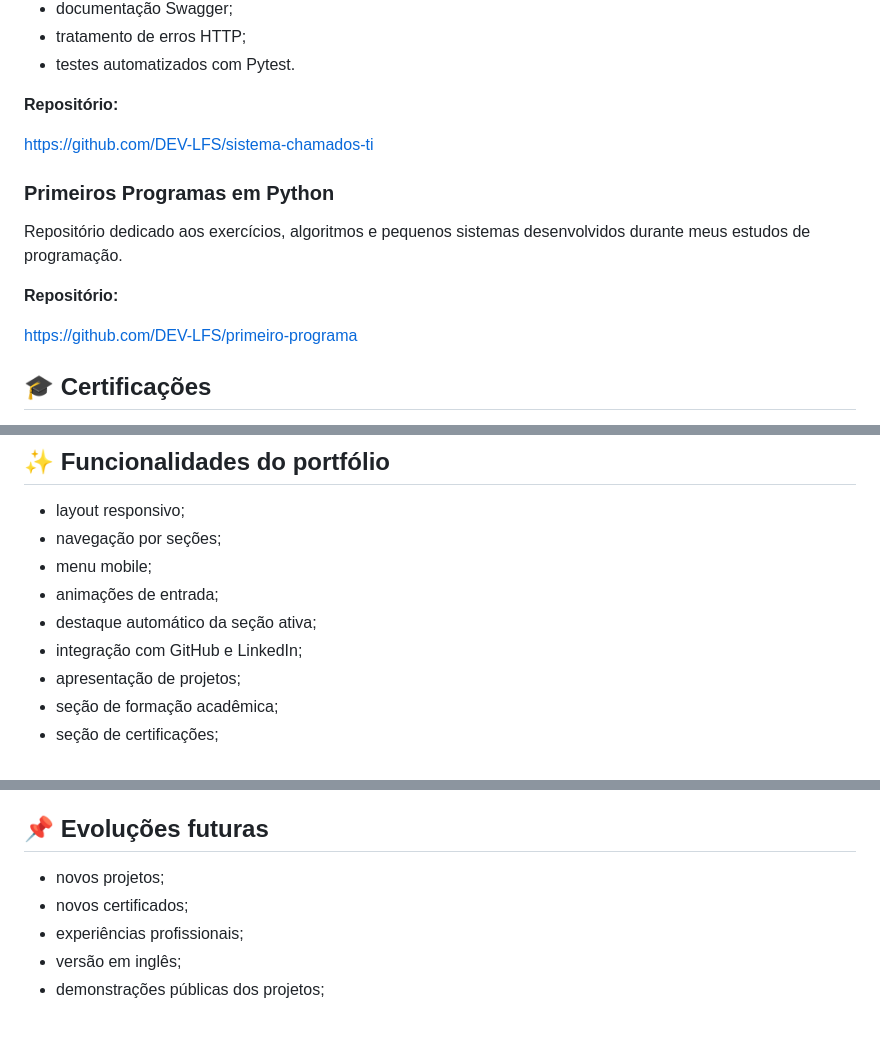
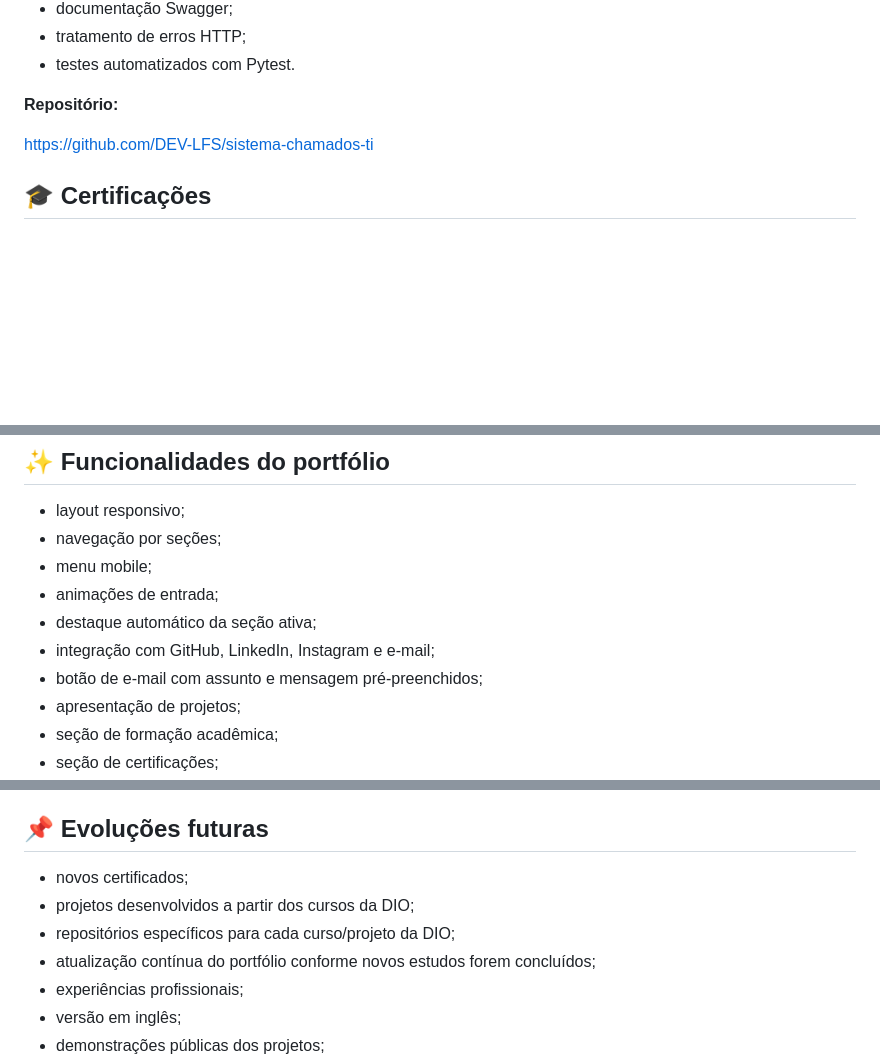
Before and after one commit to DEV-LFS/portfolio-dev-lfs, a Markdown page: README.md, 3 parts joined by grey strips. Drawn GitHub-style; blank space fills up the shorter version.

Commit message:
Atualiza README do portfolio com contatos profissionais

```diff
--- a/README.md
+++ b/README.md
@@ -76,14 +78,6 @@ Principais funcionalidades:
 
 https://github.com/DEV-LFS/sistema-chamados-ti
 
-### Primeiros Programas em Python
-
-Repositório dedicado aos exercícios, algoritmos e pequenos sistemas desenvolvidos durante meus estudos de programação.
-
-**Repositório:**
-
-https://github.com/DEV-LFS/primeiro-programa
-
 ## 🎓 Certificações
 
 O portfólio possui uma seção própria para certificados acadêmicos, cursos externos, capacitações e atividades complementares.
@@ -128,7 +122,8 @@ A versão pública do certificado possui dados acadêmicos sensíveis ocultados.
 * menu mobile;
 * animações de entrada;
 * destaque automático da seção ativa;
-* integração com GitHub e LinkedIn;
+* integração com GitHub, LinkedIn, Instagram e e-mail;
+* botão de e-mail com assunto e mensagem pré-preenchidos;
 * apresentação de projetos;
 * seção de formação acadêmica;
 * seção de certificações;
@@ -185,8 +180,10 @@ Antes da publicação, certificados e comprovantes são revisados para evitar a
 
 ## 📌 Evoluções futuras
 
-* novos projetos;
 * novos certificados;
+* projetos desenvolvidos a partir dos cursos da DIO;
+* repositórios específicos para cada curso/projeto da DIO;
+* atualização contínua do portfólio conforme novos estudos forem concluídos;
 * experiências profissionais;
 * versão em inglês;
 * demonstrações públicas dos projetos;
```
Also changed, not shown: other parts of README.md (+5 -1 lines).
